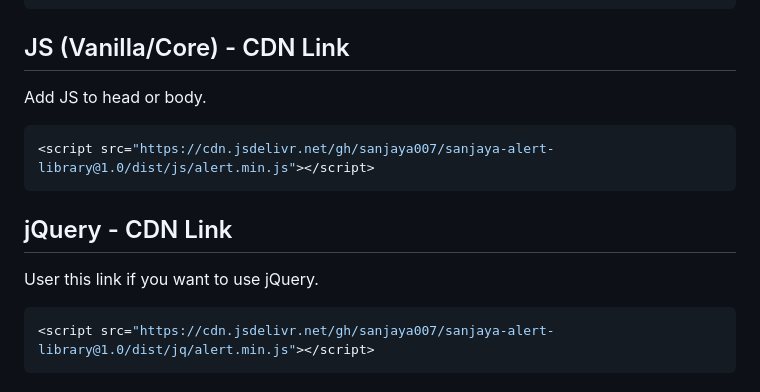
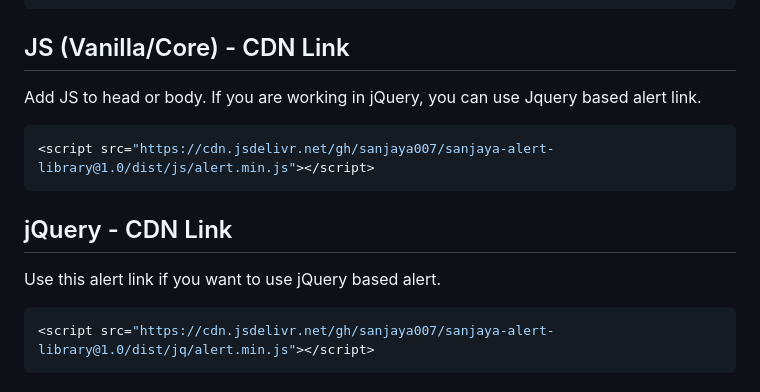
Before and after one commit to sanjaya007/sanjaya-alert-library, a Markdown page: README.md, the part around the change. GitHub-like rendering.

````diff
--- a/README.md
+++ b/README.md
@@ -12,7 +12,7 @@ Add CSS to head.
 
 ## JS (Vanilla/Core) - CDN Link
 
-Add JS to head or body.
+Add JS to head or body. If you are working in jQuery, you can use Jquery based alert link.
 
 ```js
 <script src="https://cdn.jsdelivr.net/gh/sanjaya007/sanjaya-alert-library@1.0/dist/js/alert.min.js"></script>
@@ -20,7 +20,7 @@ Add JS to head or body.
 
 ## jQuery - CDN Link
 
-User this link if you want to use jQuery.
+Use this alert link if you want to use jQuery based alert.
 
 ```js
 <script src="https://cdn.jsdelivr.net/gh/sanjaya007/sanjaya-alert-library@1.0/dist/jq/alert.min.js"></script>
````
